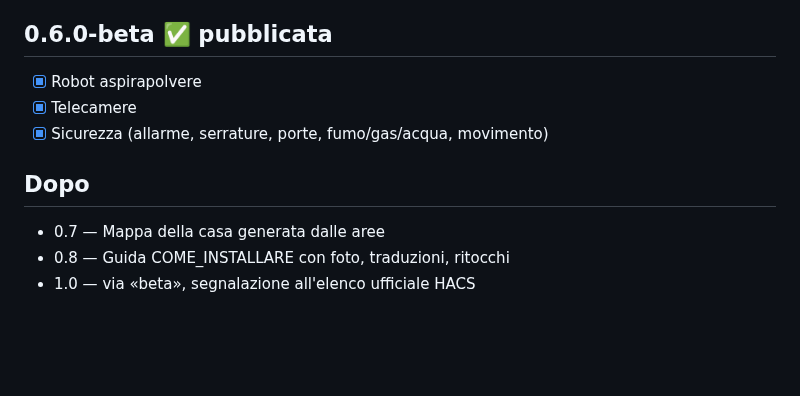
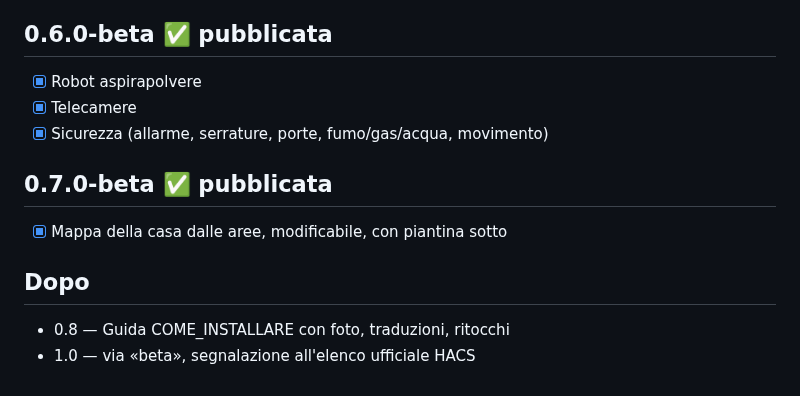
Before and after one commit to gionny781/nduja-dashboard, a Markdown page: ROADMAP.md, the part around the change. GitHub-like rendering; blank space fills up the shorter version.

```diff
--- a/ROADMAP.md
+++ b/ROADMAP.md
@@ -15,7 +15,9 @@
 - [x] Telecamere
 - [x] Sicurezza (allarme, serrature, porte, fumo/gas/acqua, movimento)
 
+## 0.7.0-beta ✅ pubblicata
+- [x] Mappa della casa dalle aree, modificabile, con piantina sotto
+
 ## Dopo
-- 0.7 — Mappa della casa generata dalle aree
 - 0.8 — Guida COME_INSTALLARE con foto, traduzioni, ritocchi
 - 1.0 — via «beta», segnalazione all'elenco ufficiale HACS
```
Also changed, not shown: CHANGELOG.md (+6 -0 lines), README.md (+5 -1 lines), docs/map.png (added), 7 other files.
